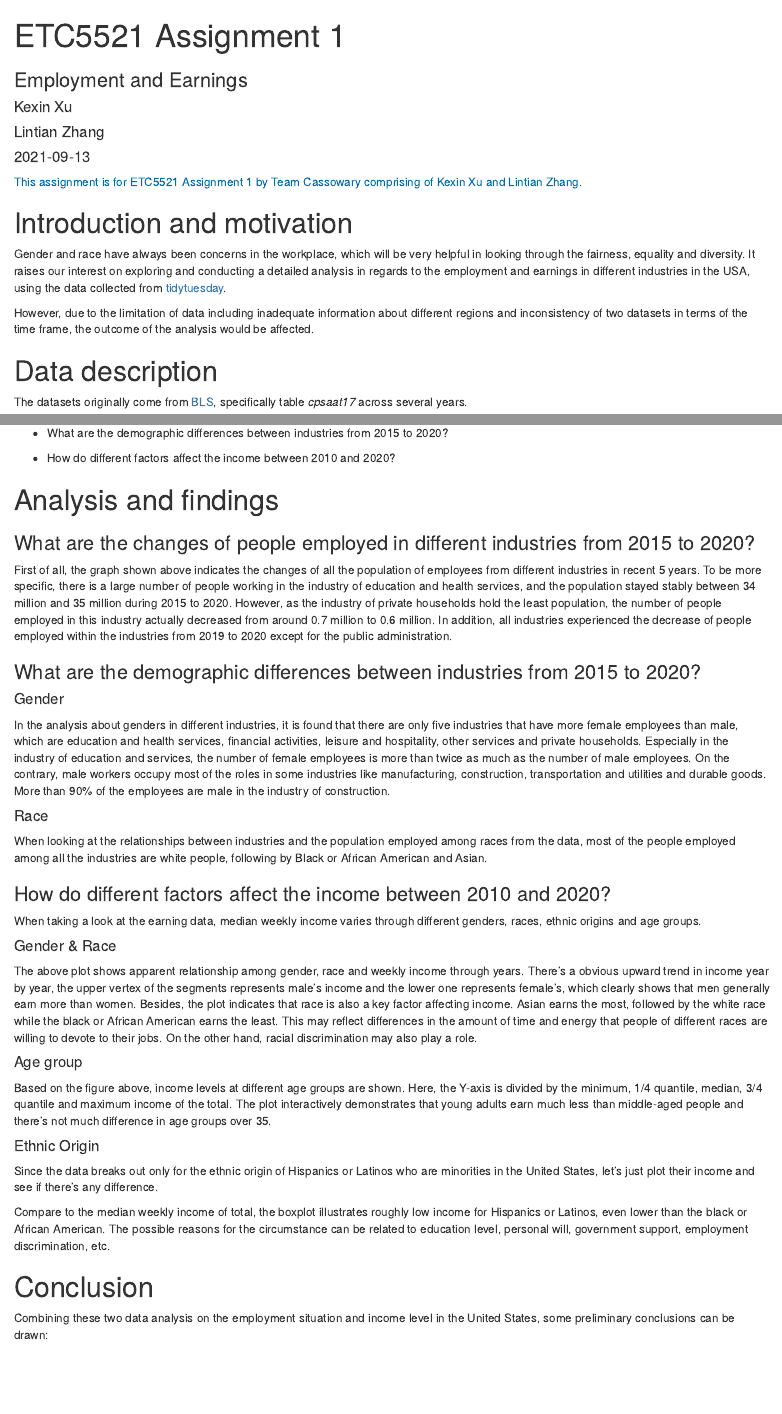
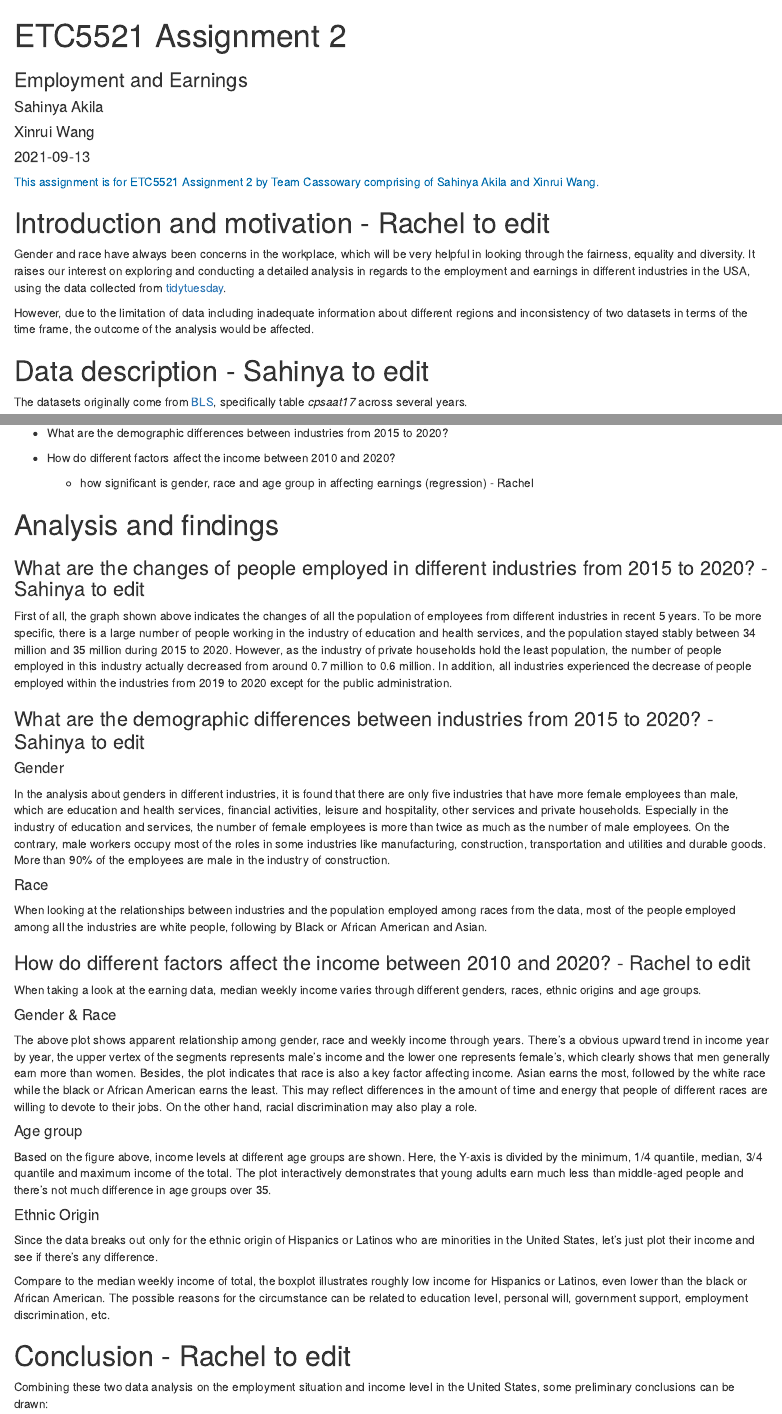
Before and after one commit to etc5521-2021/Employment-and-earning-Analysis, an R Markdown document (index.Rmd): the page in a window 1100 px wide, from its top, and a second part further down, joined at a grey line. Rendered offline with R 4.5, knitr and Pandoc, with nearby package versions; the code chunks are not run, so their results and figures are left out.

Commit message:
amended YAML and splited part

````diff
--- a/index.Rmd
+++ b/index.Rmd
@@ -1,16 +1,16 @@
 ---
-title: "ETC5521 Assignment 1"
+title: "ETC5521 Assignment 2"
 subtitle: "Employment and Earnings"
 team: Cassowary
 author:
-  - Kexin Xu
-  - Lintian Zhang
+  - Sahinya Akila
+  - Xinrui Wang
 date: "`r Sys.Date()`"
 output:
   html_document
 ---
 
-[This assignment is for ETC5521 Assignment 1 by Team `r rmarkdown::metadata$team` comprising of `r knitr::combine_words(rmarkdown::metadata$author)`.]{style="color:#006DAE;"}
+[This assignment is for ETC5521 Assignment 2 by Team `r rmarkdown::metadata$team` comprising of `r knitr::combine_words(rmarkdown::metadata$author)`.]{style="color:#006DAE;"}
 
 ```{r setup, include = FALSE}
 knitr::opts_chunk$set(echo = FALSE, message = FALSE, warning = FALSE)
@@ -36,13 +36,13 @@ earn <- readr::read_csv('https://raw.githubusercontent.com/rfordatascience/tidyt
 
 
 
-# Introduction and motivation
+# Introduction and motivation - Rachel to edit
 
 Gender and race have always been concerns in the workplace, which will be very helpful in looking through the fairness, equality and diversity. It raises our interest on exploring and conducting a detailed analysis in regards to the employment and earnings in different industries in the USA, using the data collected from [tidytuesday](https://github.com/rfordatascience/tidytuesday/blob/master/data/2021/2021-02-23/readme.md).
 
 However, due to the limitation of data including inadequate information about different regions and inconsistency of two datasets in terms of the time frame, the outcome of the analysis would be affected.
 
-# Data description
+# Data description - Sahinya to edit
 
 The datasets originally come from [BLS](https://www.bls.gov/cps/tables.htm#charemp_m), specifically table *cpsaat17* across several years.
 
@@ -98,11 +98,12 @@ Based on the datasets, three questions are going to be explored and analyzed in
 - What are the demographic differences between industries from 2015 to 2020?
 
 - How do different factors affect the income between 2010 and 2020?
+  - how significant is gender, race and age group in affecting earnings (regression) - Rachel
 
 
 # Analysis and findings
 
-### What are the changes of people employed in different industries from 2015 to 2020?
+### What are the changes of people employed in different industries from 2015 to 2020? - Sahinya to edit
 
 ```{r}
 industry <- employed %>%
@@ -131,7 +132,7 @@ ggplotly(employed_in_each_industry)
 First of all, the graph shown above indicates the changes of all the population of employees from different industries in recent 5 years. To be more specific, there is a large number of people working in the industry of education and health services, and the population stayed stably between 34 million and 35 million during 2015 to 2020. However, as the industry of private households hold the least population, the number of people employed in this industry actually decreased from around 0.7 million to 0.6 million. In addition, all industries experienced the decrease of people employed within the industries from 2019 to 2020 except for the public administration.
 
 
-### What are the demographic differences between industries from 2015 to 2020?
+### What are the demographic differences between industries from 2015 to 2020? - Sahinya to edit
 
 #### Gender
 
@@ -207,7 +208,7 @@ ggplotly(Race_all)
 ```
 When looking at the relationships between industries and the population employed among races from the data, most of the people employed among all the industries are white people, following by Black or African American and Asian.
 
-### How do different factors affect the income between 2010 and 2020?
+### How do different factors affect the income between 2010 and 2020? - Rachel to edit
 
 ```{r}
 earn <- earn %>%
@@ -312,7 +313,7 @@ Compare to the median weekly income of total, the boxplot illustrates roughly lo
 
 
 
-# Conclusion
+# Conclusion - Rachel to edit
 
 Combining these two data analysis on the employment situation and income level in the United States, some preliminary conclusions can be drawn:
 
````
